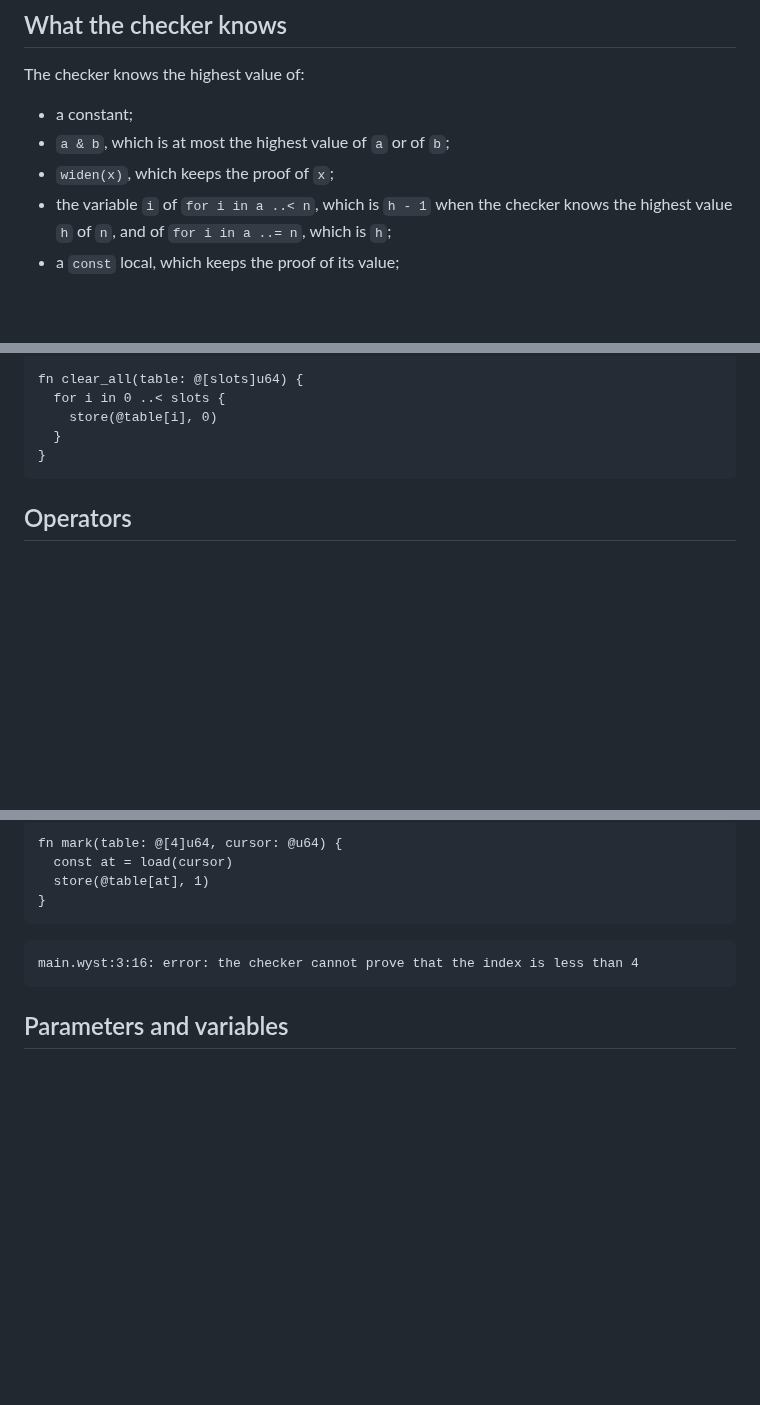
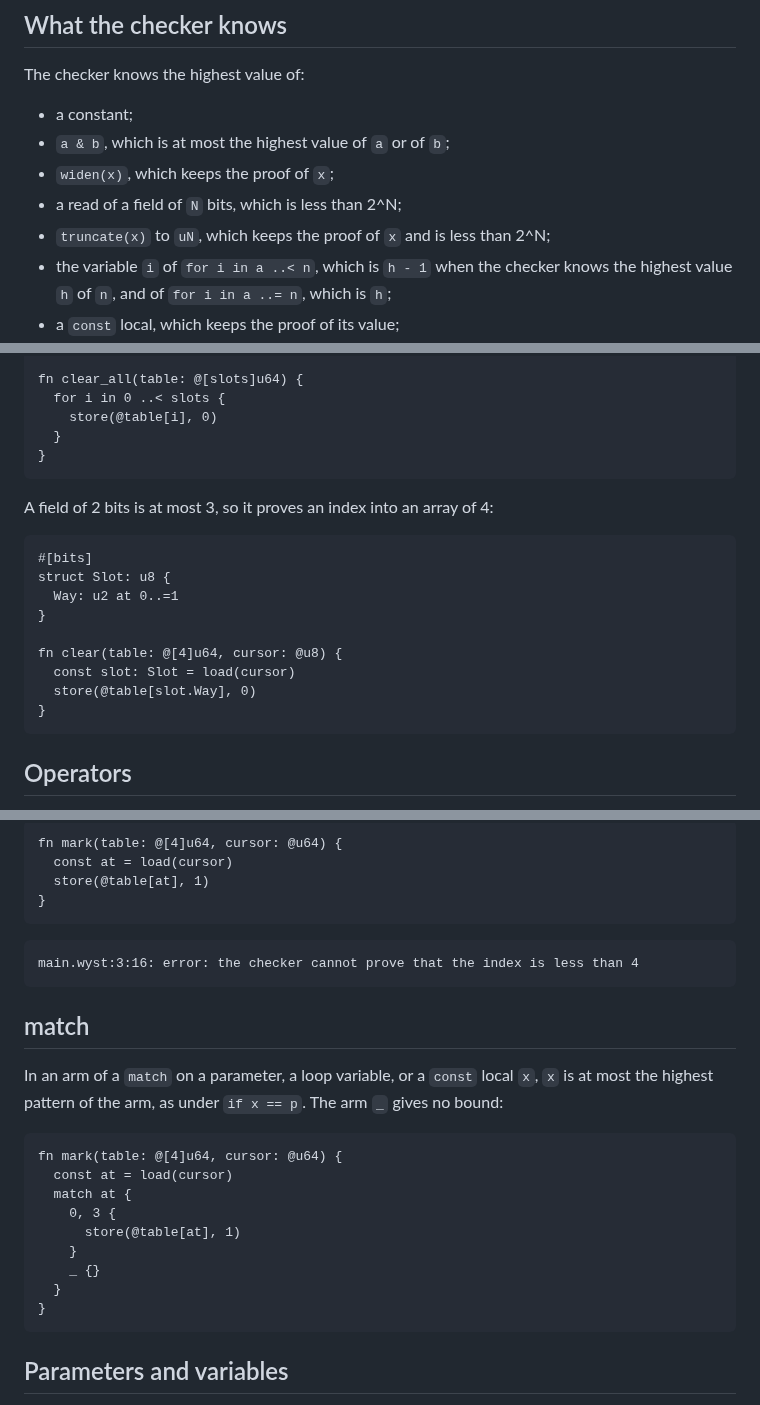
Before and after one commit to wystlang/wyst.dev, a Markdown page: content/docs/index-proofs.md, 3 parts joined by grey strips. Drawn GitHub-style; blank space fills up the shorter version.

Commit message:
Port docs: field, pattern, and truncate bounds (#86)
Site pages for wyst PORT.md row 7.25, Field, pattern, and truncate
bounds (wyst bc69a614).

- `index-proofs.md`: a read of a field of `N` bits and `truncate` to
`uN` join the list of what the checker knows, with an example of a `u2`
field as an index. New section "match": in an arm, a parameter or local
value is at most the highest pattern of the arm, and `_` gives no bound.
- `control-flow.md`: the `match` section names the arm bound, with an
example, and links to the new section.
- `status.md`: the index proofs list names field widths and `match`
arms.

Verification: `npm ci && npm test` pass. `npm run check:examples` with
the wync of wyst row 7.25 passes all 142 examples.

🤖 Generated with [Claude Code](https://claude.com/claude-code)

Co-authored-by: jgfaulk <6439552+jgfaulk@users.noreply.github.com>
Co-authored-by: Claude Opus 5.5 <noreply@anthropic.com>

````diff
--- a/content/docs/index-proofs.md
+++ b/content/docs/index-proofs.md
@@ -18,6 +18,9 @@ The checker knows the highest value of:
 - a constant;
 - `a & b`, which is at most the highest value of `a` or of `b`;
 - `widen(x)`, which keeps the proof of `x`;
+- a read of a field of `N` bits, which is less than 2^N;
+- `truncate(x)` to `uN`, which keeps the proof of `x` and is less than
+  2^N;
 - the variable `i` of `for i in a ..< n`, which is `h - 1` when the checker
   knows the highest value `h` of `n`, and of `for i in a ..= n`, which is
   `h`;
@@ -41,6 +44,20 @@ fn clear_all(table: @[slots]u64) {
   for i in 0 ..< slots {
     store(@table[i], 0)
   }
+}
+```
+
+A field of 2 bits is at most 3, so it proves an index into an array of 4:
+
+```wyst
+#[bits]
+struct Slot: u8 {
+  Way: u2 at 0..=1
+}
+
+fn clear(table: @[4]u64, cursor: @u8) {
+  const slot: Slot = load(cursor)
+  store(@table[slot.Way], 0)
 }
 ```
 
@@ -173,6 +190,24 @@ fn mark(table: @[4]u64, cursor: @u64) {
 main.wyst:3:16: error: the checker cannot prove that the index is less than 4
 ```
 
+## match
+
+In an arm of a `match` on a parameter, a loop variable, or a `const` local
+`x`, `x` is at most the highest pattern of the arm, as under `if x == p`.
+The arm `_` gives no bound:
+
+```wyst
+fn mark(table: @[4]u64, cursor: @u64) {
+  const at = load(cursor)
+  match at {
+    0, 3 {
+      store(@table[at], 1)
+    }
+    _ {}
+  }
+}
+```
+
 ## Parameters and variables
 
 An index can also be a parameter or a module variable. When the checker
````
Also changed, not shown: content/docs/control-flow.md (+13 -0 lines), content/docs/status.md (+2 -2 lines).
